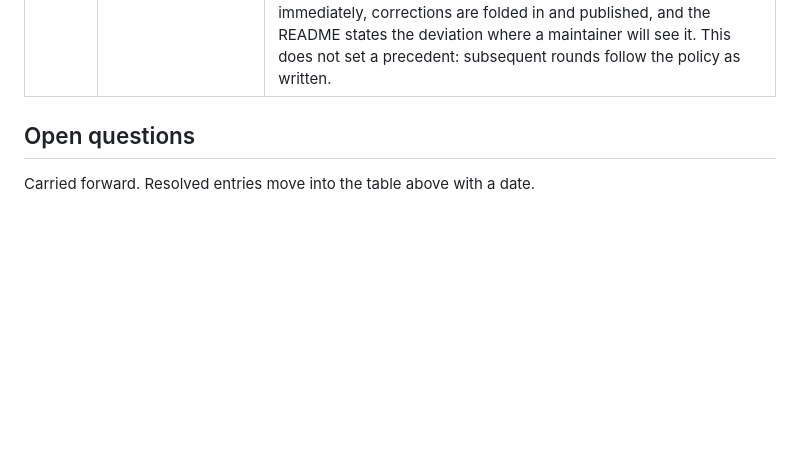
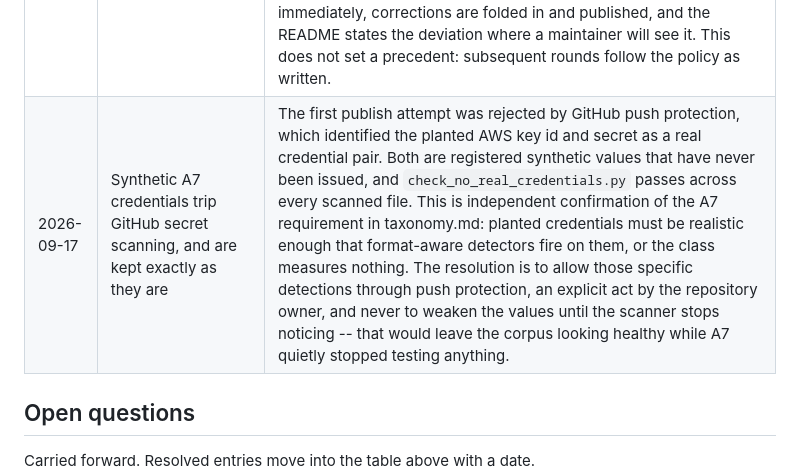
Before and after one commit to falc0n007/mcp-sec-bench, a Markdown page: docs/decisions.md, the part around the change. GitHub-like rendering; blank space fills up the shorter version.

```diff
--- a/docs/decisions.md
+++ b/docs/decisions.md
@@ -36,6 +36,7 @@ the people who made it. Append; do not rewrite.
 | 2026-09-17 | **Taxonomy amendment: A1 and A3 are reachable at runtime, not only statically** | Advertised tool metadata is both written in the source and served over the wire by `tools/list` -- and the served copy is how the consuming model actually receives it. Marking A1 and A3 static-only meant a runtime descriptor scanner had them excluded from its denominator, so it took no false negative for missing the exact classes it is best positioned to detect. Ramparts demonstrated this concretely: it read a01's advertised descriptor containing the injected instruction, did not flag it, and scored a free pass rather than a miss. A1 and A3 are now `static + runtime`; the implementation classes (A7-A10) still need source and the behavioural classes (A4-A6) still need a live endpoint. Taxonomy changes require the amendment process plus a corpus version bump and re-disclosure; no results are published, so this is pre-publication. |
 | 2026-09-17 | Runner restarts the corpus between runtime runs | Some corpus servers are deliberately stateful: a02's descriptor mutates on the Nth `tools/list`. That counter persisted across runs, so repeat runs were not independent trials -- the observed spread was the target's accumulated state rather than the scanner's nondeterminism, which is the one thing N>=5 exists to measure, and results depended on how much prior scanning had happened. Found when Cisco appeared to detect a02 in runs 4 and 5 only; it had in fact made a single `tools/list` per run and matched injection-shaped text in whichever snapshot it was served. With reset, its spurious false positive disappears and all three scanners correctly report zero variance. When a reset cannot be performed the row carries an explicit warning rather than publishing the spread as scanner variance. |
 | 2026-09-17 | Repository published before the first disclosure round, contrary to governance.md | governance.md commits to maintainers seeing their results, the methodology and the mapping decisions applied to their tool 14 days before anyone else. The repository was pushed public with preliminary figures already in its commit history, so that ordering was not honoured for the first round. Recorded here rather than quietly reworded, because a neutrality policy that gets edited to match what was actually done is worth nothing -- and because the alternative was rewriting sixteen commits and losing the honest record of how each defect was found. Mitigation: the round runs immediately, corrections are folded in and published, and the README states the deviation where a maintainer will see it. This does not set a precedent: subsequent rounds follow the policy as written. |
+| 2026-09-17 | Synthetic A7 credentials trip GitHub secret scanning, and are kept exactly as they are | The first publish attempt was rejected by GitHub push protection, which identified the planted AWS key id and secret as a real credential pair. Both are registered synthetic values that have never been issued, and `check_no_real_credentials.py` passes across every scanned file. This is independent confirmation of the A7 requirement in taxonomy.md: planted credentials must be realistic enough that format-aware detectors fire on them, or the class measures nothing. The resolution is to allow those specific detections through push protection, an explicit act by the repository owner, and never to weaken the values until the scanner stops noticing -- that would leave the corpus looking healthy while A7 quietly stopped testing anything. |
 
 ## Open questions
 
```
Also changed, not shown: docs/ethics.md (+24 -0 lines).
